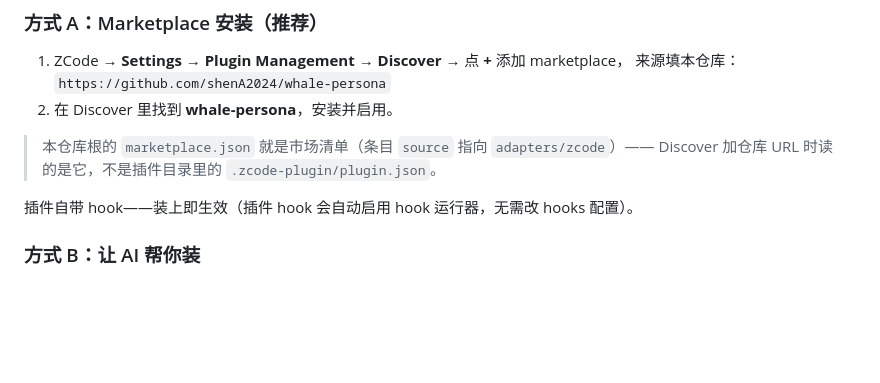
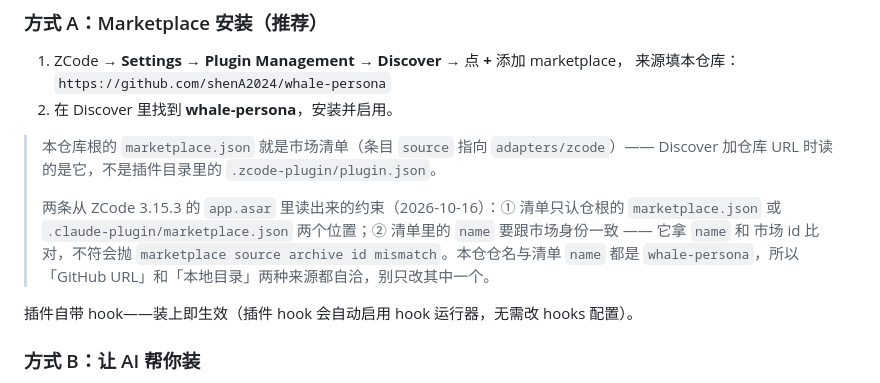
Before and after one commit to shenA2024/whale-persona, a Markdown page: adapters/zcode/README.md, the part around the change. GitHub-like rendering; blank space fills up the shorter version.

Commit message:
docs(zcode): 记两条 asar 实测约束（清单位置 + name 与市场 id 必须一致）

```diff
--- a/adapters/zcode/README.md
+++ b/adapters/zcode/README.md
@@ -24,6 +24,11 @@ whale-persona 的 ZCode 插件形态：**UserPromptSubmit hook 每轮动态注
 
 > 本仓库根的 `marketplace.json` 就是市场清单（条目 `source` 指向 `adapters/zcode`）——
 > Discover 加仓库 URL 时读的是它，不是插件目录里的 `.zcode-plugin/plugin.json`。
+>
+> 两条从 ZCode 3.15.3 的 `app.asar` 里读出来的约束（2026-10-16）：① 清单只认仓根的 `marketplace.json`
+> 或 `.claude-plugin/marketplace.json` 两个位置；② 清单里的 `name` 要跟市场身份一致 —— 它拿 `name` 和
+> 市场 id 比对，不符会抛 `marketplace source archive id mismatch`。本仓仓名与清单 `name` 都是
+> `whale-persona`，所以「GitHub URL」和「本地目录」两种来源都自洽，别只改其中一个。
 
 插件自带 hook——装上即生效（插件 hook 会自动启用 hook 运行器，无需改 hooks 配置）。
 
```
